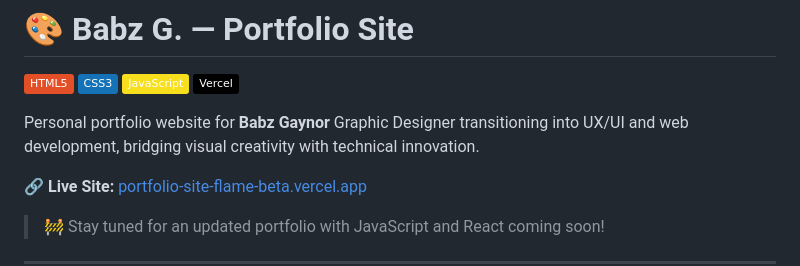
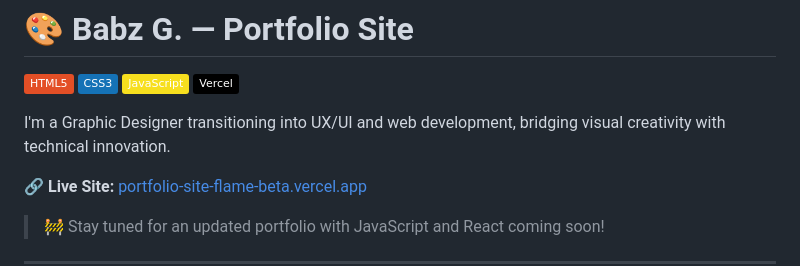
Before and after one commit to Babz-G/Portfolio-Site, a Markdown page: README.md, the part around the change. Rendered like a GitHub page; badges without logos.

```diff
--- a/README.md
+++ b/README.md
@@ -5,7 +5,7 @@
 ![JavaScript](https://img.shields.io/badge/JavaScript-F7DF1E?style=flat&logo=javascript&logoColor=black)
 ![Vercel](https://img.shields.io/badge/Vercel-000000?style=flat&logo=vercel&logoColor=white)
 
-Personal portfolio website for **Babz Gaynor** Graphic Designer transitioning into UX/UI and web development, bridging visual creativity with technical innovation.
+I'm a Graphic Designer transitioning into UX/UI and web development, bridging visual creativity with technical innovation.
 
 🔗 **Live Site:** [portfolio-site-flame-beta.vercel.app](https://portfolio-site-flame-beta.vercel.app/)
 
```
